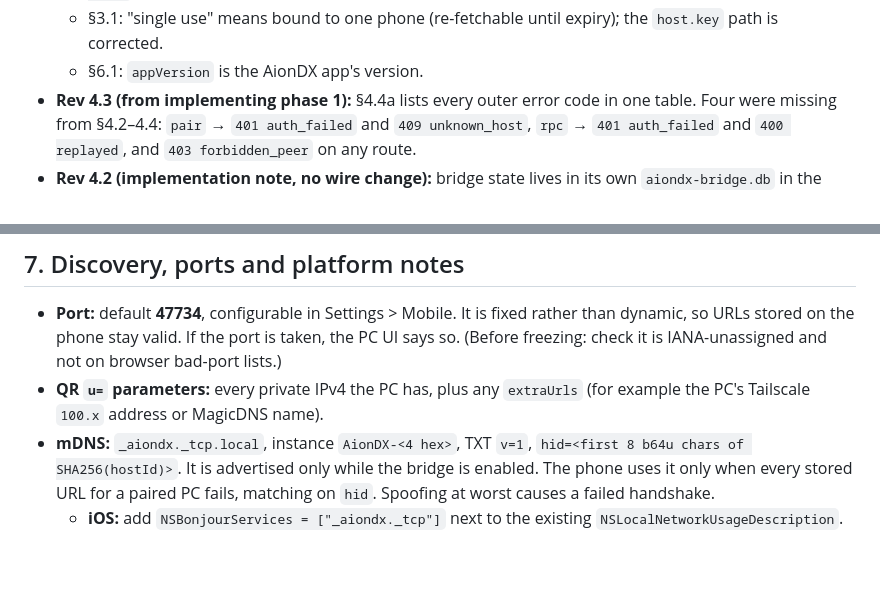
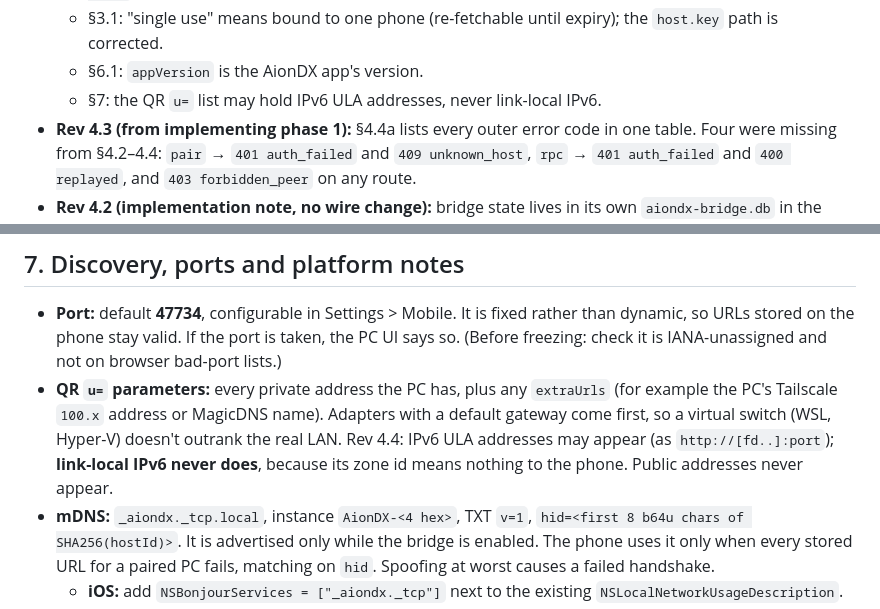
Before and after one commit to Renegade1993/AionDX, a Markdown page: docs/mobile-bridge/CONTRACT.md, 2 parts joined by grey strips. GitHub-like rendering; blank space fills up the shorter version.

Commit message:
CONTRACT rev 4.4: QR u= list excludes link-local IPv6
Co-Authored-By: Claude Opus 5.5 (1M context) <noreply@anthropic.com>

```diff
--- a/docs/mobile-bridge/CONTRACT.md
+++ b/docs/mobile-bridge/CONTRACT.md
@@ -23,6 +23,7 @@
     questions through the permission channel). They're answered with `optionId` only, `freeText: false`.
   - §3.1: "single use" means bound to one phone (re-fetchable until expiry); the `host.key` path is corrected.
   - §6.1: `appVersion` is the AionDX app's version.
+  - §7: the QR `u=` list may hold IPv6 ULA addresses, never link-local IPv6.
 - **Rev 4.3 (from implementing phase 1):** §4.4a lists every outer error code in one table. Four were missing
   from §4.2–4.4: `pair` → `401 auth_failed` and `409 unknown_host`, `rpc` → `401 auth_failed` and `400 replayed`, and
   `403 forbidden_peer` on any route.
@@ -995,8 +996,10 @@ type Activity =
 - **Port:** default **47734**, configurable in Settings > Mobile. It is fixed rather than dynamic, so URLs stored on
   the phone stay valid. If the port is taken, the PC UI says so. (Before freezing: check it is IANA-unassigned and
   not on browser bad-port lists.)
-- **QR `u=` parameters:** every private IPv4 the PC has, plus any `extraUrls` (for example the PC's Tailscale
-  `100.x` address or MagicDNS name).
+- **QR `u=` parameters:** every private address the PC has, plus any `extraUrls` (for example the PC's Tailscale
+  `100.x` address or MagicDNS name). Adapters with a default gateway come first, so a virtual switch (WSL, Hyper-V)
+  doesn't outrank the real LAN. Rev 4.4: IPv6 ULA addresses may appear (as `http://[fd..]:port`); **link-local IPv6 never
+  does**, because its zone id means nothing to the phone. Public addresses never appear.
 - **mDNS:** `_aiondx._tcp.local`, instance `AionDX-<4 hex>`, TXT `v=1`, `hid=<first 8 b64u chars of
   SHA256(hostId)>`. It is advertised only while the bridge is enabled. The phone uses it only when every stored URL
   for a paired PC fails, matching on `hid`. Spoofing at worst causes a failed handshake.
```
